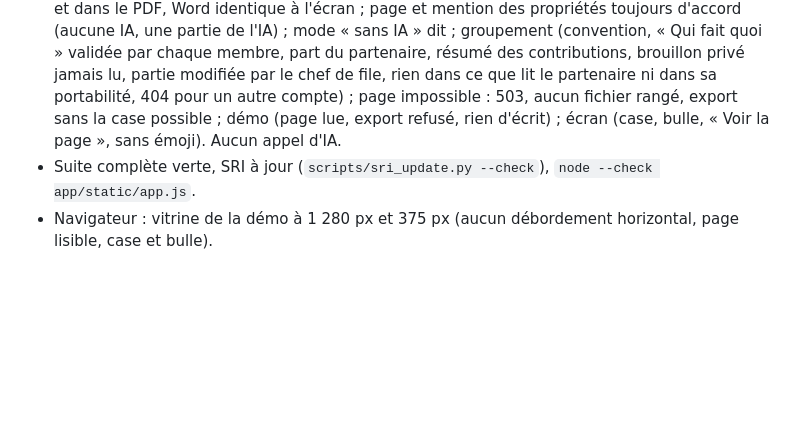
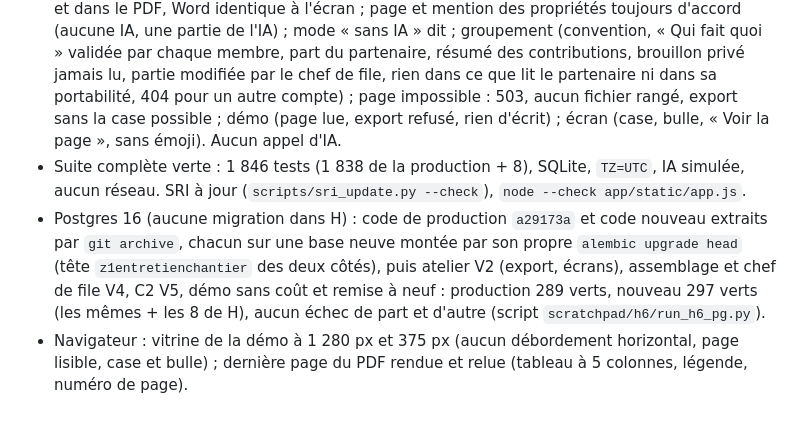
Before and after one commit to devlexus-cmd/adjugo, a Markdown page: docs/REDACTION_V6.md, the part around the change. Rendered like a GitHub page; blank space fills up the shorter version.

Commit message:
wip(rédaction V6, chantier H) : contrat § H.9 — vérifications (suite 1 846 verte, Postgres 16 depuis a29173a : 297 verts, aucun échec de part et d'autre, navigateur 1 280 et 375 px)
Co-Authored-By: Claude Opus 5.5 <noreply@anthropic.com>

```diff
--- a/docs/REDACTION_V6.md
+++ b/docs/REDACTION_V6.md
@@ -172,5 +172,12 @@ moment : réessayez, ou exportez sans elle. ») — jamais un fichier sans la pa
   brouillon privé jamais lu, partie modifiée par le chef de file, rien dans ce que lit le partenaire ni dans sa
   portabilité, 404 pour un autre compte) ; page impossible : 503, aucun fichier rangé, export sans la case possible ;
   démo (page lue, export refusé, rien d'écrit) ; écran (case, bulle, « Voir la page », sans émoji). Aucun appel d'IA.
-- Suite complète verte, SRI à jour (`scripts/sri_update.py --check`), `node --check app/static/app.js`.
-- Navigateur : vitrine de la démo à 1 280 px et 375 px (aucun débordement horizontal, page lisible, case et bulle).
+- Suite complète verte : 1 846 tests (1 838 de la production + 8), SQLite, `TZ=UTC`, IA simulée, aucun réseau. SRI à
+  jour (`scripts/sri_update.py --check`), `node --check app/static/app.js`.
+- Postgres 16 (aucune migration dans H) : code de production `a29173a` et code nouveau extraits par `git archive`,
+  chacun sur une base neuve montée par son propre `alembic upgrade head` (tête `z1entretienchantier` des deux côtés),
+  puis atelier V2 (export, écrans), assemblage et chef de file V4, C2 V5, démo sans coût et remise à neuf : production
+  289 verts, nouveau 297 verts (les mêmes + les 8 de H), aucun échec de part et d'autre (script
+  `scratchpad/h6/run_h6_pg.py`).
+- Navigateur : vitrine de la démo à 1 280 px et 375 px (aucun débordement horizontal, page lisible, case et bulle) ;
+  dernière page du PDF rendue et relue (tableau à 5 colonnes, légende, numéro de page).
```
